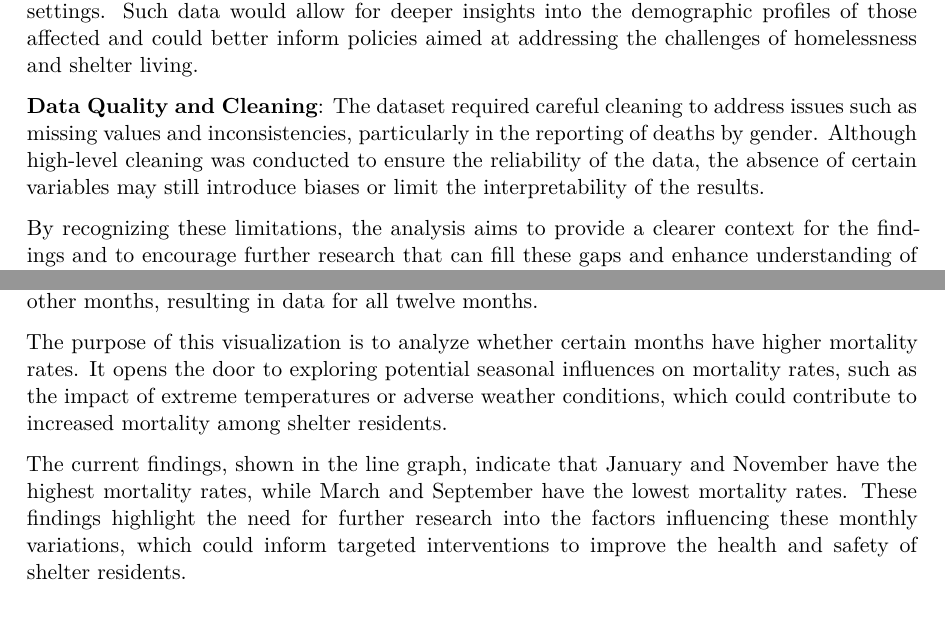
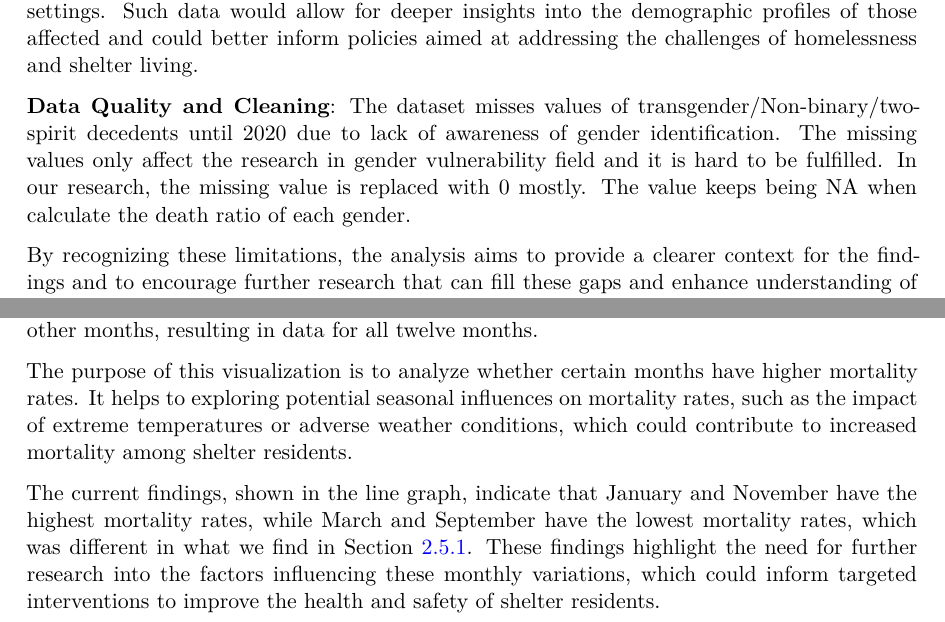
Before and after one commit to EveHughes/ShelterDeath, a Quarto document (paper/paper.qmd): two parts of pages 3 and 8 of 11 before the commit and two parts of pages 3 and 7 of 11 after it, joined at a grey line, cut so that both start at the same text. The pictures show the output file paper/paper.pdf that the author committed with the source.

Commit message:
add more cross-reference chang part of the paper text content

````diff
--- a/paper/paper.qmd
+++ b/paper/paper.qmd
@@ -68,8 +68,7 @@ The dataset used for this analysis presents several limitations that must be ack
 
 **Absence of Comparable Datasets**: It is essential to consider that the dataset could be enriched by including broader contextual variables. Specifically, information about the total shelter population and its gender composition, age distribution, and health status of residents would provide a more nuanced understanding of the factors contributing to mortality in these settings. Such data would allow for deeper insights into the demographic profiles of those affected and could better inform policies aimed at addressing the challenges of homelessness and shelter living.
 
-**Data Quality and Cleaning**: The dataset required careful cleaning to address issues such as missing values and inconsistencies, particularly in the reporting of deaths by gender. Although high-level cleaning was conducted to ensure the reliability of the data, the absence of certain variables may still introduce biases or limit the interpretability of the results.
-
+**Data Quality and Cleaning**: The dataset misses values of transgender/Non-binary/two-spirit decedents until 2020 due to lack of awareness of gender identification. The missing values only affect the research in gender vulnerability field and it is hard to be fulfilled. In our research, the missing value is replaced with 0 mostly. The value keeps being NA when calculate the death ratio of each gender.
 
 By recognizing these limitations, the analysis aims to provide a clearer context for the findings and to encourage further research that can fill these gaps and enhance understanding of mortality trends among shelter residents.
 
@@ -212,9 +210,9 @@ ggplot(annual_deaths, aes(x = year, y = total_yearly_deaths)) +
 ### Compariasion Over Month
 @fig-monthly-death shows the aggregated monthly death counts for shelter residents from 2007 to 2023. This data was derived by summing the death counts for each January from 2007 to 2023, resulting in a comprehensive data set for January, and repeating this process for each of the other months, resulting in data for all twelve months.
 
-The purpose of this visualization is to analyze whether certain months have higher mortality rates. It opens the door to exploring potential seasonal influences on mortality rates, such as the impact of extreme temperatures or adverse weather conditions, which could contribute to increased mortality among shelter residents.
+The purpose of this visualization is to analyze whether certain months have higher mortality rates. It helps to exploring potential seasonal influences on mortality rates, such as the impact of extreme temperatures or adverse weather conditions, which could contribute to increased mortality among shelter residents.
 
-The current findings, shown in the line graph, indicate that January and November have the highest mortality rates, while March and September have the lowest mortality rates. These findings highlight the need for further research into the factors influencing these monthly variations, which could inform targeted interventions to improve the health and safety of shelter residents.
+The current findings, shown in the line graph, indicate that January and November have the highest mortality rates, while March and September have the lowest mortality rates, which was different in what we find in @sec-time. These findings highlight the need for further research into the factors influencing these monthly variations, which could inform targeted interventions to improve the health and safety of shelter residents.
 
 ```{r fig-monthly-death, fig.cap="Monthly Mortality Trends Among Shelter Residents (2007-2023)", echo=FALSE, message=FALSE, warning=FALSE}
 # calculate the annual death
````
Also changed, not shown: paper/paper.pdf, paper/paper.qmd (3 more changed lines).
